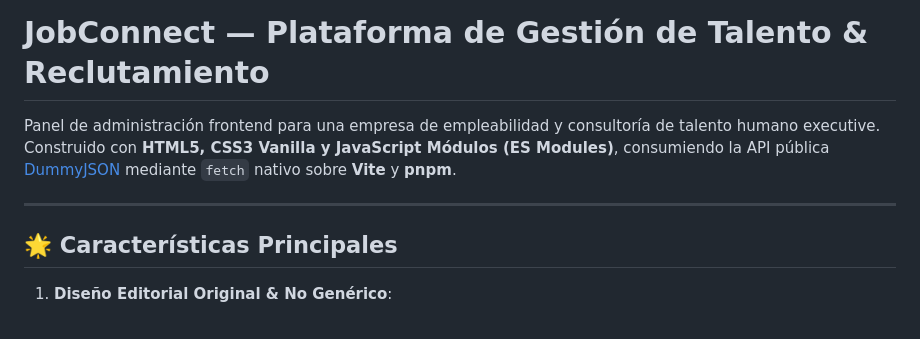
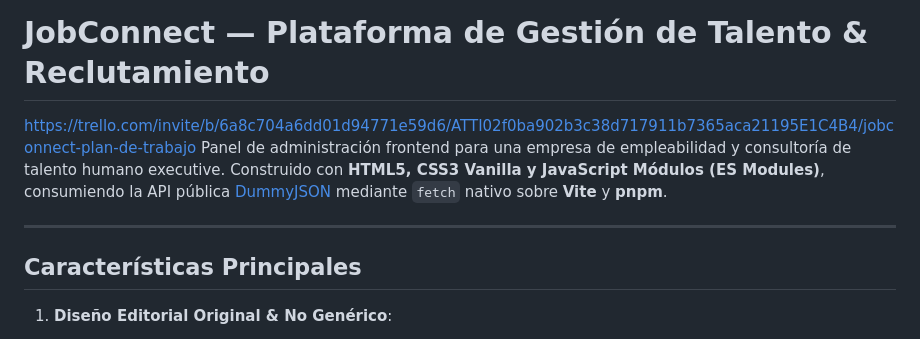
Before and after one commit to PotatoMan291/FWD_JobConnect, a Markdown page: README.md, the part around one of its changes. Drawn GitHub-style.

Commit message:
Enhance README with project link and formatting fixes
Updated README to include project link and improved formatting.

```diff
--- a/README.md
+++ b/README.md
@@ -1,10 +1,11 @@
 # JobConnect — Plataforma de Gestión de Talento & Reclutamiento
 
+https://trello.com/invite/b/6a8c704a6dd01d94771e59d6/ATTI02f0ba902b3c38d717911b7365aca21195E1C4B4/jobconnect-plan-de-trabajo
 Panel de administración frontend para una empresa de empleabilidad y consultoría de talento humano executive. Construido con **HTML5, CSS3 Vanilla y JavaScript Módulos (ES Modules)**, consumiendo la API pública [DummyJSON](https://dummyjson.com) mediante `fetch` nativo sobre **Vite** y **pnpm**.
 
 ---
 
-## 🌟 Características Principales
+##  Características Principales
 
 1. **Diseño Editorial Original & No Genérico**:
    - Estética inspirada en un ATS boutique / despacho ejecutivo de talento humano.
```
Also changed, not shown: other parts of README.md (+11 -11 lines).
